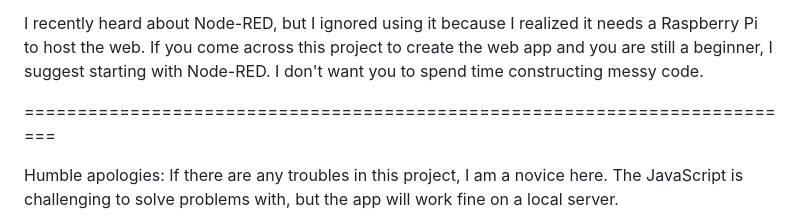
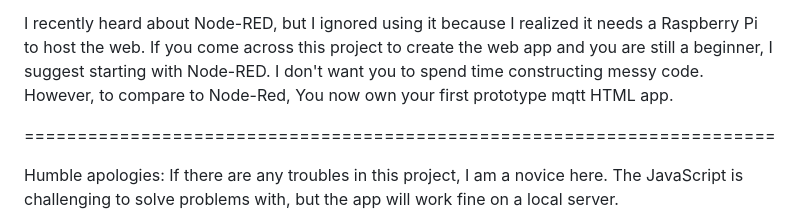
Before and after one commit to feyhong1112/GUI-Web-app-MQTT, a Markdown page: README.md, the part around one of its changes. GitHub-like rendering.

```diff
--- a/README.md
+++ b/README.md
@@ -43,8 +44,9 @@ Bugs/Obstacles:
 Fact strike on my face:
 
 I recently heard about Node-RED, but I ignored using it because I realized it needs a Raspberry Pi to host the web. If you come across this project to create the web app and you are still a beginner, I suggest starting with Node-RED. I don't want you to spend time constructing messy code.
+However, to compare to Node-Red, You now own your first prototype mqtt HTML app.
 
-==========================================================================
+=======================================================================
 
 Humble apologies:
 If there are any troubles in this project, I am a novice here. The JavaScript is challenging to solve problems with, but the app will work fine on a local server.
```
Also changed, not shown: other parts of README.md (+2 -1 lines).
